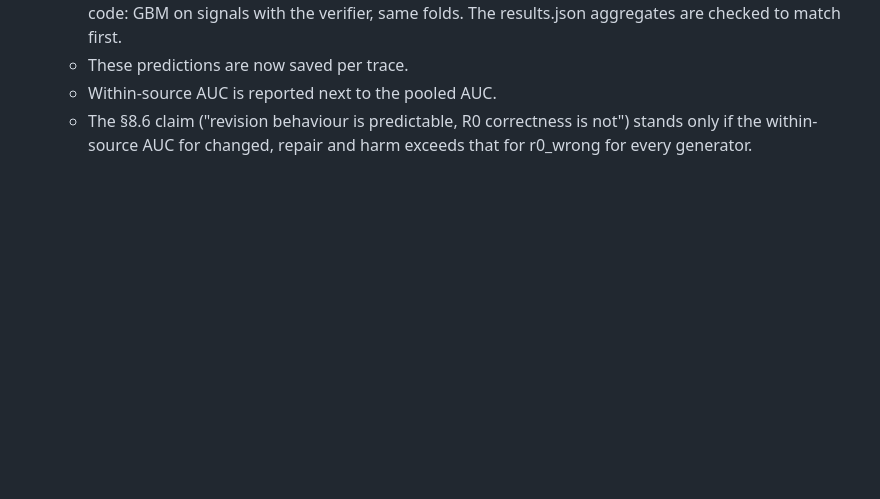
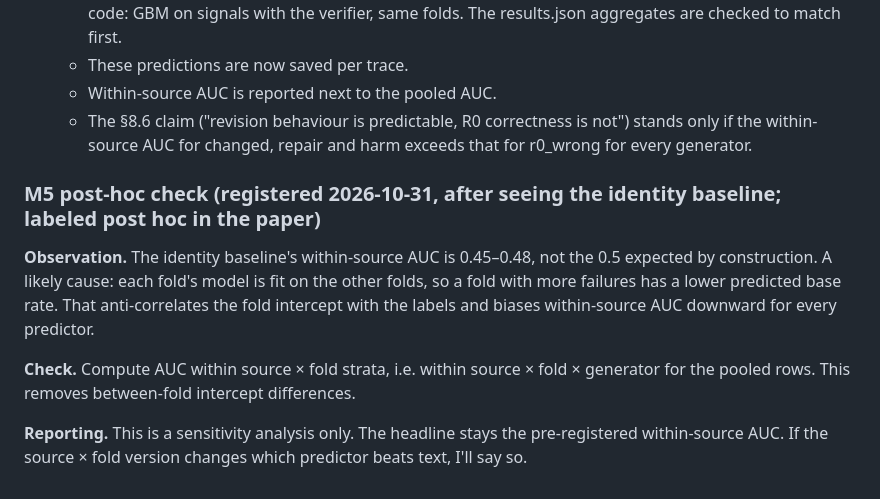
Before and after one commit to gr7-cipher/self-Correction-Failure-Prediction-SCFP-, a Markdown page: REVISION_PLAN.md, the part around the change. Drawn GitHub-style; blank space fills up the shorter version.

Commit message:
M5 post-hoc check registered (within source x fold AUC)
Co-Authored-By: Claude Opus 5.5 <noreply@anthropic.com>

```diff
--- a/REVISION_PLAN.md
+++ b/REVISION_PLAN.md
@@ -101,3 +101,11 @@ The main M5 run showed that pooled AUC is strongly confounded by source. Two mor
   - These predictions are now saved per trace.
   - Within-source AUC is reported next to the pooled AUC.
   - The §8.6 claim ("revision behaviour is predictable, R0 correctness is not") stands only if the within-source AUC for changed, repair and harm exceeds that for r0_wrong for every generator.
+
+### M5 post-hoc check (registered 2026-10-31, after seeing the identity baseline; labeled post hoc in the paper)
+
+**Observation.** The identity baseline's within-source AUC is 0.45–0.48, not the 0.5 expected by construction. A likely cause: each fold's model is fit on the other folds, so a fold with more failures has a lower predicted base rate. That anti-correlates the fold intercept with the labels and biases within-source AUC downward for every predictor.
+
+**Check.** Compute AUC within source × fold strata, i.e. within source × fold × generator for the pooled rows. This removes between-fold intercept differences.
+
+**Reporting.** This is a sensitivity analysis only. The headline stays the pre-registered within-source AUC. If the source × fold version changes which predictor beats text, I'll say so.
```
